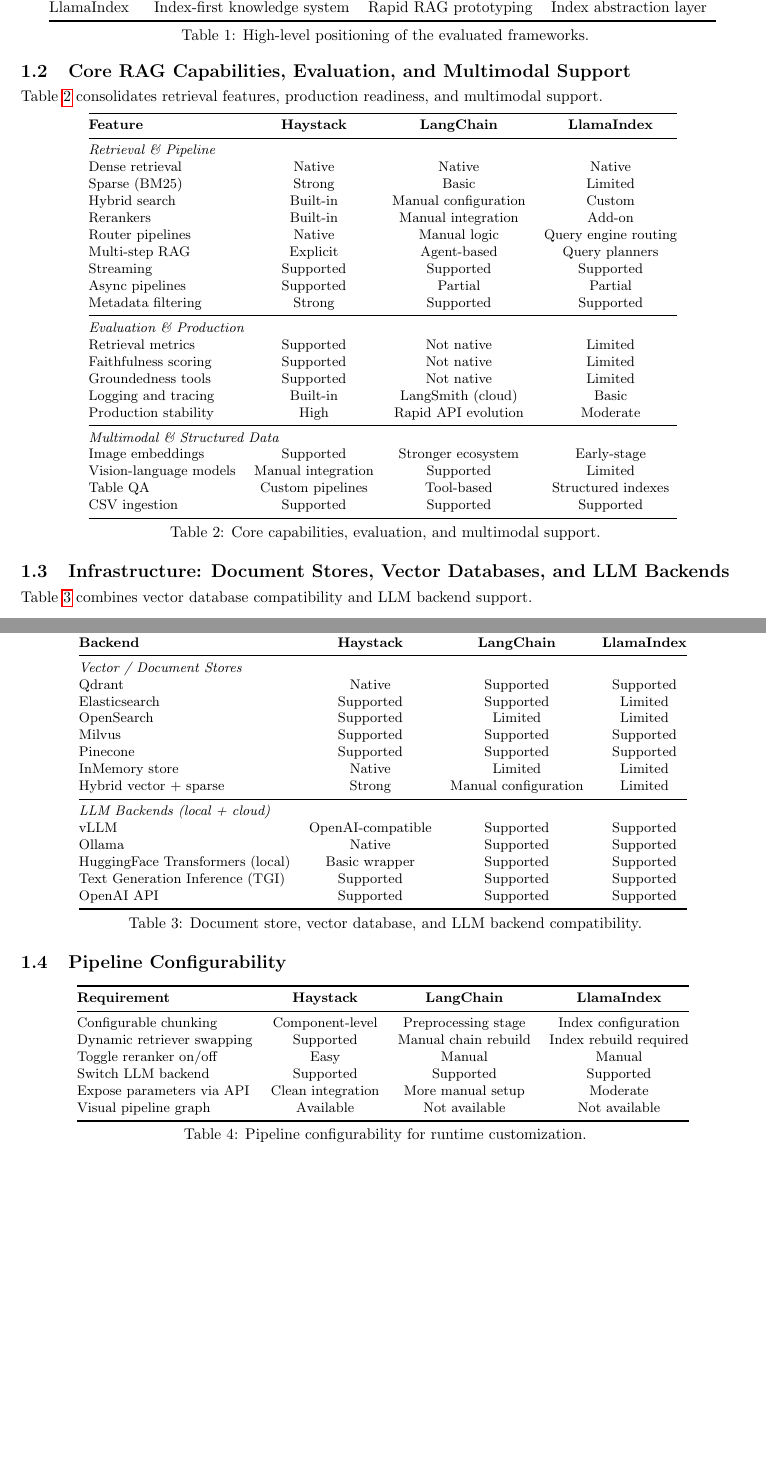
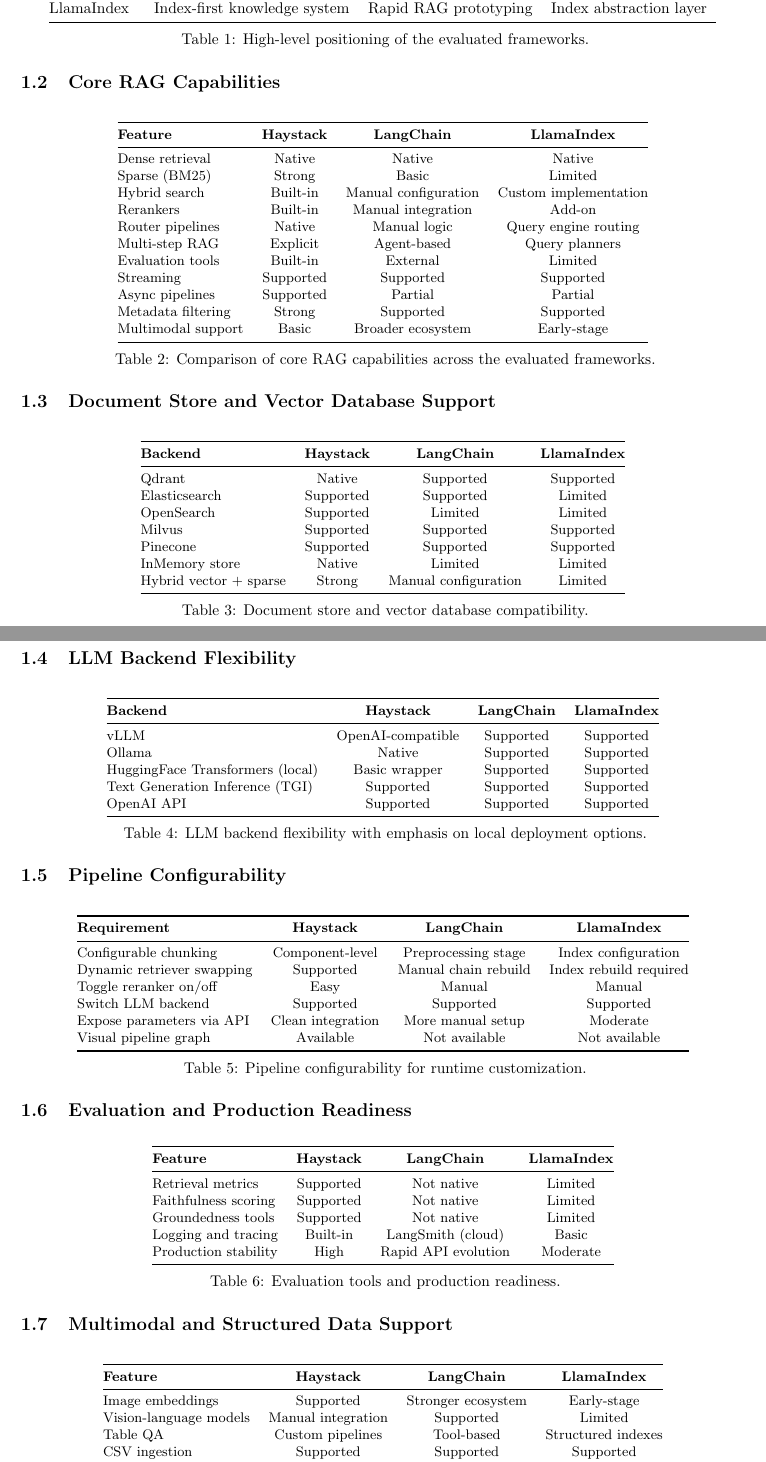
Before and after one commit to rammalali/LocalRAG, a LaTeX document (report.tex): two parts of pages 1 and 2 of 3, joined at a grey line, cut so that both start at the same text, the shorter picture padded with empty space. Compiled offline with pdfLaTeX.

Commit message:
Revert to separate tables with moderate spacing
- Restore all 7 original individual tables
- Keep moderate whitespace reduction (not over-squeezed)
- Retain [H] placement and geometry margins for clean layout
- Remove titlesec over-compression

https://claude.ai/code/session_016atYk9zNTx97PnGtBFZACf

```diff
--- a/report.tex
+++ b/report.tex
@@ -27,73 +22,71 @@
 \begin{tabular}{@{}llll@{}}
 \toprule
 \textbf{Framework} & \textbf{Philosophy} & \textbf{Best For} & \textbf{Architecture Style} \\ \midrule
-Haystack   & Retrieval-first orchestration & Production RAG          & Explicit pipeline graph \\
-LangChain  & Agent-first composition       & Tool-heavy applications & Chain/agent abstraction \\
-LlamaIndex & Index-first knowledge system  & Rapid RAG prototyping   & Index abstraction layer \\ \bottomrule
+Haystack   & Retrieval-first orchestration & Production RAG          & Explicit pipeline graph   \\
+LangChain  & Agent-first composition       & Tool-heavy applications & Chain/agent abstraction   \\
+LlamaIndex & Index-first knowledge system  & Rapid RAG prototyping   & Index abstraction layer   \\ \bottomrule
 \end{tabular}
 \caption{High-level positioning of the evaluated frameworks.}
 \label{tab:positioning}
 \end{table}
 
-\subsection{Core RAG Capabilities, Evaluation, and Multimodal Support}
-Table~\ref{tab:capabilities} consolidates retrieval features, production readiness, and multimodal support.
+\subsection{Core RAG Capabilities}
 \begin{table}[H]
 \centering
 \small
 \begin{tabular}{@{}lccc@{}}
 \toprule
 \textbf{Feature} & \textbf{Haystack} & \textbf{LangChain} & \textbf{LlamaIndex} \\ \midrule
-\multicolumn{4}{@{}l}{\textit{Retrieval \& Pipeline}} \\
-Dense retrieval      & Native     & Native               & Native              \\
-Sparse (BM25)        & Strong     & Basic                & Limited             \\
-Hybrid search        & Built-in   & Manual configuration & Custom              \\
-Rerankers            & Built-in   & Manual integration   & Add-on              \\
-Router pipelines     & Native     & Manual logic         & Query engine routing \\
-Multi-step RAG       & Explicit   & Agent-based          & Query planners      \\
-Streaming            & Supported  & Supported            & Supported           \\
-Async pipelines      & Supported  & Partial              & Partial             \\
-Metadata filtering   & Strong     & Supported            & Supported           \\ \midrule
-\multicolumn{4}{@{}l}{\textit{Evaluation \& Production}} \\
-Retrieval metrics    & Supported  & Not native           & Limited             \\
-Faithfulness scoring & Supported  & Not native           & Limited             \\
-Groundedness tools   & Supported  & Not native           & Limited             \\
-Logging and tracing  & Built-in   & LangSmith (cloud)    & Basic               \\
-Production stability & High       & Rapid API evolution   & Moderate            \\ \midrule
-\multicolumn{4}{@{}l}{\textit{Multimodal \& Structured Data}} \\
-Image embeddings       & Supported          & Stronger ecosystem & Early-stage        \\
-Vision-language models & Manual integration & Supported          & Limited            \\
-Table QA               & Custom pipelines   & Tool-based         & Structured indexes \\
-CSV ingestion          & Supported          & Supported          & Supported          \\ \bottomrule
+Dense retrieval      & Native       & Native               & Native                \\
+Sparse (BM25)        & Strong       & Basic                & Limited               \\
+Hybrid search        & Built-in     & Manual configuration & Custom implementation \\
+Rerankers            & Built-in     & Manual integration   & Add-on                \\
+Router pipelines     & Native       & Manual logic         & Query engine routing  \\
+Multi-step RAG       & Explicit     & Agent-based          & Query planners        \\
+Evaluation tools     & Built-in     & External             & Limited               \\
+Streaming            & Supported    & Supported            & Supported             \\
+Async pipelines      & Supported    & Partial              & Partial               \\
+Metadata filtering   & Strong       & Supported            & Supported             \\
+Multimodal support   & Basic        & Broader ecosystem    & Early-stage           \\ \bottomrule
 \end{tabular}
-\caption{Core capabilities, evaluation, and multimodal support.}
-\label{tab:capabilities}
+\caption{Comparison of core RAG capabilities across the evaluated frameworks.}
+\label{tab:rag-capabilities}
 \end{table}
 
-\subsection{Infrastructure: Document Stores, Vector Databases, and LLM Backends}
-Table~\ref{tab:infrastructure} combines vector database compatibility and LLM backend support.
+\subsection{Document Store and Vector Database Support}
 \begin{table}[H]
 \centering
 \small
 \begin{tabular}{@{}lccc@{}}
 \toprule
 \textbf{Backend} & \textbf{Haystack} & \textbf{LangChain} & \textbf{LlamaIndex} \\ \midrule
-\multicolumn{4}{@{}l}{\textit{Vector / Document Stores}} \\
-Qdrant                 & Native    & Supported            & Supported \\
-Elasticsearch          & Supported & Supported            & Limited   \\
-OpenSearch             & Supported & Limited              & Limited   \\
-Milvus                 & Supported & Supported            & Supported \\
-Pinecone               & Supported & Supported            & Supported \\
-InMemory store         & Native    & Limited              & Limited   \\
-Hybrid vector + sparse & Strong    & Manual configuration & Limited   \\ \midrule
-\multicolumn{4}{@{}l}{\textit{LLM Backends (local + cloud)}} \\
-vLLM                             & OpenAI-compatible & Supported & Supported \\
-Ollama                           & Native            & Supported & Supported \\
-HuggingFace Transformers (local) & Basic wrapper     & Supported & Supported \\
-Text Generation Inference (TGI)  & Supported         & Supported & Supported \\
-OpenAI API                       & Supported         & Supported & Supported \\ \bottomrule
+Qdrant                   & Native    & Supported            & Supported \\
+Elasticsearch            & Supported & Supported            & Limited   \\
+OpenSearch               & Supported & Limited              & Limited   \\
+Milvus                   & Supported & Supported            & Supported \\
+Pinecone                 & Supported & Supported            & Supported \\
+InMemory store           & Native    & Limited              & Limited   \\
+Hybrid vector + sparse   & Strong    & Manual configuration & Limited   \\ \bottomrule
 \end{tabular}
-\caption{Document store, vector database, and LLM backend compatibility.}
-\label{tab:infrastructure}
+\caption{Document store and vector database compatibility.}
+\label{tab:vector-db}
+\end{table}
+
+\subsection{LLM Backend Flexibility}
+\begin{table}[H]
+\centering
+\small
+\begin{tabular}{@{}lccc@{}}
+\toprule
+\textbf{Backend} & \textbf{Haystack} & \textbf{LangChain} & \textbf{LlamaIndex} \\ \midrule
+vLLM                              & OpenAI-compatible & Supported & Supported \\
+Ollama                            & Native            & Supported & Supported \\
+HuggingFace Transformers (local)  & Basic wrapper     & Supported & Supported \\
+Text Generation Inference (TGI)   & Supported         & Supported & Supported \\
+OpenAI API                        & Supported         & Supported & Supported \\ \bottomrule
+\end{tabular}
+\caption{LLM backend flexibility with emphasis on local deployment options.}
+\label{tab:llm-backends}
 \end{table}
 
 \subsection{Pipeline Configurability}
@@ -103,15 +96,48 @@
 \begin{tabular}{@{}lccc@{}}
 \toprule
 \textbf{Requirement} & \textbf{Haystack} & \textbf{LangChain} & \textbf{LlamaIndex} \\ \midrule
-Configurable chunking      & Component-level   & Preprocessing stage  & Index configuration    \\
-Dynamic retriever swapping & Supported         & Manual chain rebuild & Index rebuild required \\
-Toggle reranker on/off     & Easy              & Manual               & Manual                 \\
-Switch LLM backend         & Supported         & Supported            & Supported              \\
-Expose parameters via API  & Clean integration & More manual setup    & Moderate               \\
-Visual pipeline graph      & Available         & Not available        & Not available          \\ \bottomrule
+Configurable chunking           & Component-level    & Preprocessing stage & Index configuration \\
+Dynamic retriever swapping      & Supported          & Manual chain rebuild & Index rebuild required \\
+Toggle reranker on/off          & Easy               & Manual               & Manual              \\
+Switch LLM backend              & Supported          & Supported            & Supported           \\
+Expose parameters via API       & Clean integration  & More manual setup    & Moderate            \\
+Visual pipeline graph           & Available          & Not available        & Not available       \\ \bottomrule
 \end{tabular}
 \caption{Pipeline configurability for runtime customization.}
 \label{tab:configurability}
+\end{table}
+
+\subsection{Evaluation and Production Readiness}
+\begin{table}[H]
+\centering
+\small
+\begin{tabular}{@{}lccc@{}}
+\toprule
+\textbf{Feature} & \textbf{Haystack} & \textbf{LangChain} & \textbf{LlamaIndex} \\ \midrule
+Retrieval metrics      & Supported  & Not native          & Limited  \\
+Faithfulness scoring   & Supported  & Not native          & Limited  \\
+Groundedness tools     & Supported  & Not native          & Limited  \\
+Logging and tracing    & Built-in   & LangSmith (cloud)   & Basic    \\
+Production stability   & High       & Rapid API evolution  & Moderate \\ \bottomrule
+\end{tabular}
+\caption{Evaluation tools and production readiness.}
+\label{tab:production}
+\end{table}
+
+\subsection{Multimodal and Structured Data Support}
+\begin{table}[H]
+\centering
+\small
+\begin{tabular}{@{}lccc@{}}
+\toprule
+\textbf{Feature} & \textbf{Haystack} & \textbf{LangChain} & \textbf{LlamaIndex} \\ \midrule
+Image embeddings         & Supported          & Stronger ecosystem & Early-stage       \\
+Vision-language models   & Manual integration & Supported          & Limited           \\
+Table QA                 & Custom pipelines   & Tool-based         & Structured indexes \\
+CSV ingestion            & Supported          & Supported          & Supported          \\ \bottomrule
+\end{tabular}
+\caption{Multimodal and structured data capabilities.}
+\label{tab:multimodal}
 \end{table}
 
 \section{Retrieval Capabilities}
```
Also changed, not shown: report.tex (19 more changed lines).
